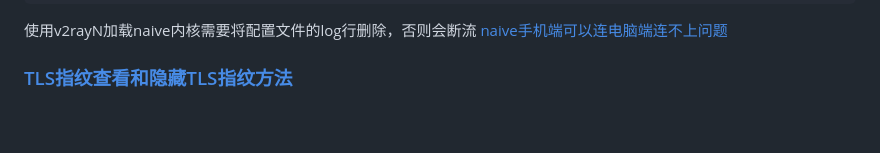
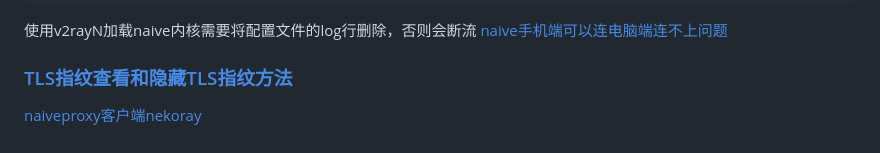
Before and after one commit to mygithb0/vpnbuild, a Markdown page: naive搭建方法3.md, the part around the change. Rendered like a GitHub page.

```diff
--- a/naive搭建方法3.md
+++ b/naive搭建方法3.md
@@ -486,3 +486,6 @@ cd /etc/caddy/
 [naive手机端可以连电脑端连不上问题](naive手机端可以连电脑端连不上问题.md)
 
 ### [TLS指纹查看和隐藏TLS指纹方法](TLS指纹查看和隐藏TLS指纹方法.md)
+
+
+[naiveproxy客户端nekoray](naiveproxy客户端nekoray.md)
```
